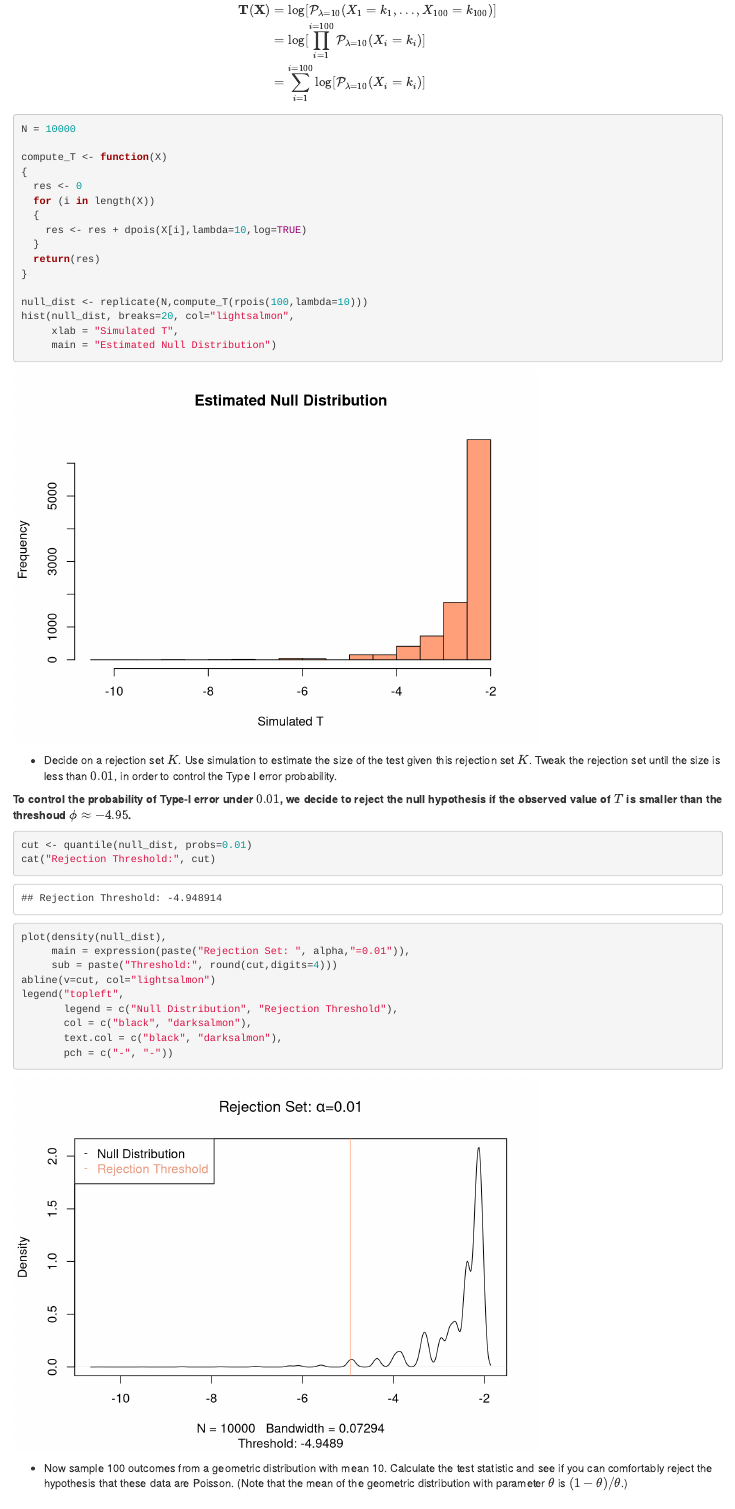
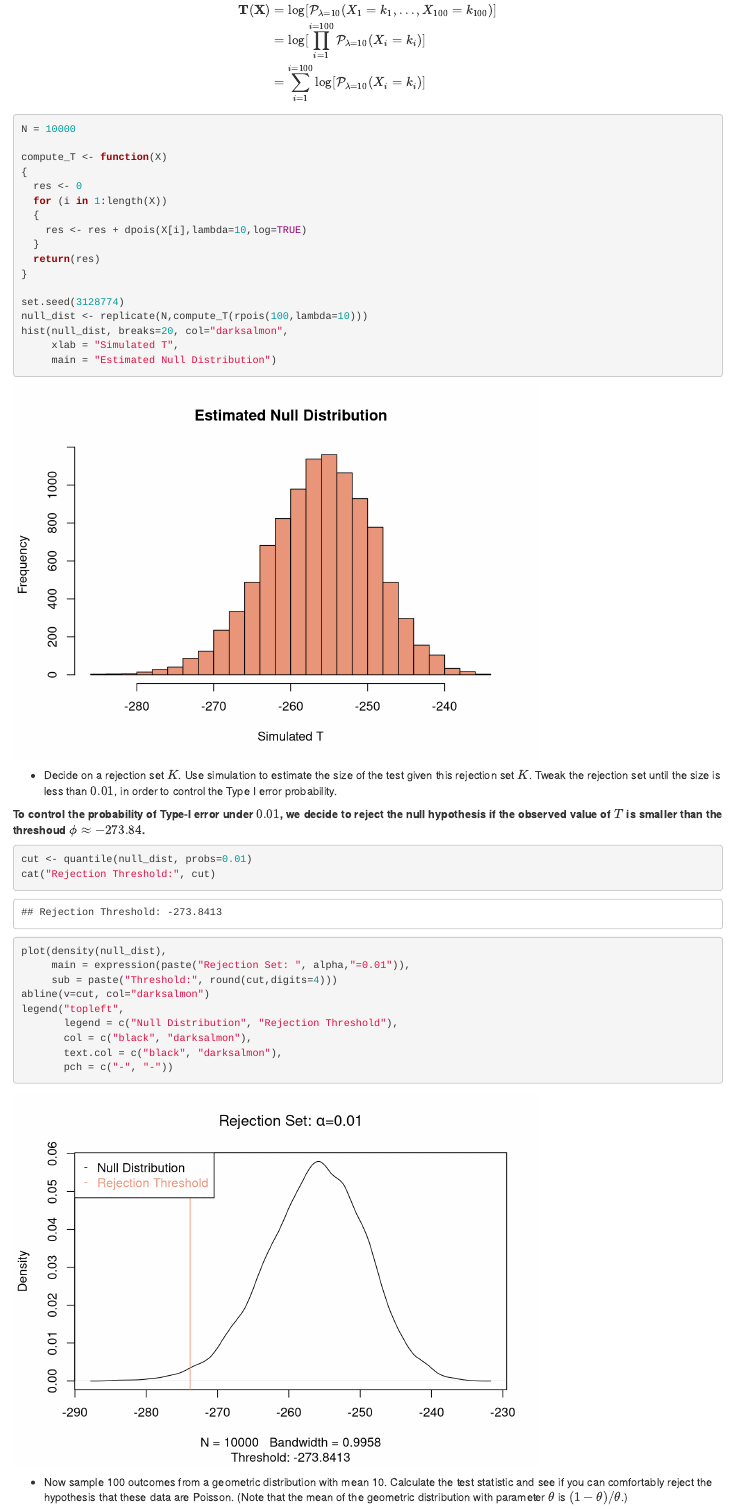
Before and after one commit to PawinData/ASC, an R Markdown document (Assignment2.Rmd): the page in a window 1100 px wide, from 3140 px down. Rendered offline with R 4.5, knitr and Pandoc, with nearby package versions; code that draws random numbers runs with fixed seeds of ours.

Commit message:
Homework_Week02_Monte Carlo Simulation

````diff
--- a/Assignment2.Rmd
+++ b/Assignment2.Rmd
@@ -115,22 +115,23 @@ N = 10000
 compute_T <- function(X)
 {
   res <- 0
-  for (i in length(X))
+  for (i in 1:length(X))
   {
     res <- res + dpois(X[i],lambda=10,log=TRUE)
   }
   return(res)
 }
 
+set.seed(3128774)
 null_dist <- replicate(N,compute_T(rpois(100,lambda=10)))
-hist(null_dist, breaks=20, col="lightsalmon",
+hist(null_dist, breaks=20, col="darksalmon",
      xlab = "Simulated T",
      main = "Estimated Null Distribution")
 ```
 
 - Decide on a rejection set $K$. Use simulation to estimate the size of the test given this rejection set $K$. Tweak the rejection set until the size is less than $0.01$, in order to control the Type I error probability.
 
-**To control the probability of Type-I error under $0.01$, we decide to reject the null hypothesis if the observed value of $T$ is smaller than the threshoud $\phi \approx -4.95$.**
+**To control the probability of Type-I error under $0.01$, we decide to reject the null hypothesis if the observed value of $T$ is smaller than the threshoud $\phi \approx -273.84$.**
 
 ```{r rej set}
 cut <- quantile(null_dist, probs=0.01)
@@ -139,7 +140,7 @@ cat("Rejection Threshold:", cut)
 plot(density(null_dist),
      main = expression(paste("Rejection Set: ", alpha,"=0.01")),
      sub = paste("Threshold:", round(cut,digits=4)))
-abline(v=cut, col="lightsalmon")
+abline(v=cut, col="darksalmon")
 legend("topleft",
        legend = c("Null Distribution", "Rejection Threshold"),
        col = c("black", "darksalmon"),
````
Also changed, not shown: Assignment2.Rmd (2 more changed lines).
